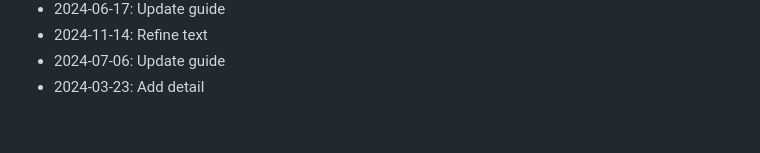
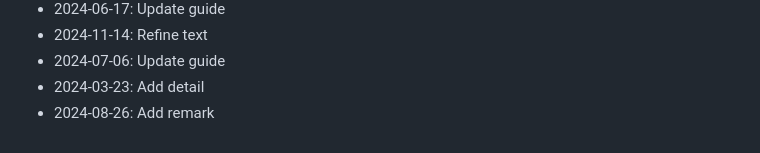
Before and after one commit to rflvfx/skills-ui, a Markdown page: CHANGELOG.md, the part around the change. Rendered like a GitHub page.

Commit message:
Add remark

```diff
--- a/CHANGELOG.md
+++ b/CHANGELOG.md
@@ -437,3 +437,4 @@
 - 2024-11-14: Refine text
 - 2024-07-06: Update guide
 - 2024-03-23: Add detail
+- 2024-08-26: Add remark
```
